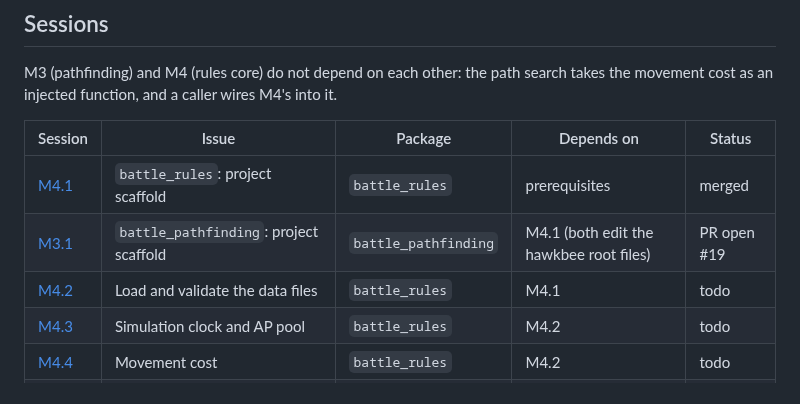
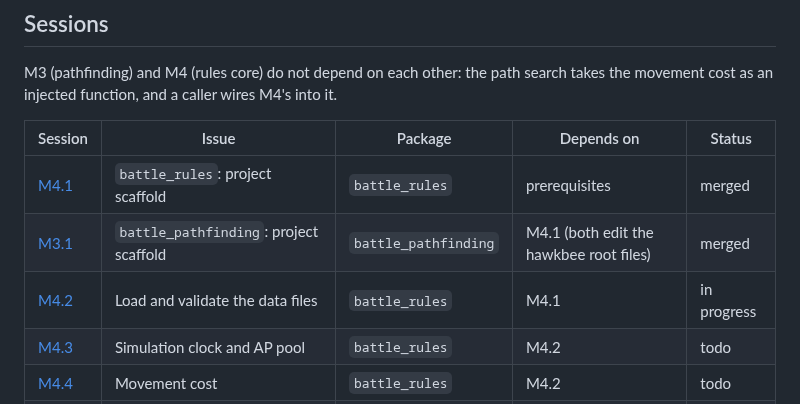
Before and after one commit to hawkbee1/hawkbee, a Markdown page: docs/battle_team/README.md, the part around the change. Drawn GitHub-style.

Commit message:
docs(battle_team): M4.2 session log, M3.1 merged

```diff
--- a/docs/battle_team/README.md
+++ b/docs/battle_team/README.md
@@ -28,8 +28,8 @@ M3 (pathfinding) and M4 (rules core) do not depend on each other: the path searc
 | Session | Issue | Package | Depends on | Status |
 |---|---|---|---|---|
 | [M4.1](sessions/m4-01-project-scaffold.md) | `battle_rules`: project scaffold | `battle_rules` | prerequisites | merged |
-| [M3.1](sessions/m3-01-project-scaffold.md) | `battle_pathfinding`: project scaffold | `battle_pathfinding` | M4.1 (both edit the hawkbee root files) | PR open #19 |
-| [M4.2](sessions/m4-02-load-and-validate-data.md) | Load and validate the data files | `battle_rules` | M4.1 | todo |
+| [M3.1](sessions/m3-01-project-scaffold.md) | `battle_pathfinding`: project scaffold | `battle_pathfinding` | M4.1 (both edit the hawkbee root files) | merged |
+| [M4.2](sessions/m4-02-load-and-validate-data.md) | Load and validate the data files | `battle_rules` | M4.1 | in progress |
 | [M4.3](sessions/m4-03-clock-and-ap-pool.md) | Simulation clock and AP pool | `battle_rules` | M4.2 | todo |
 | [M4.4](sessions/m4-04-movement-cost.md) | Movement cost | `battle_rules` | M4.2 | todo |
 | [M4.5](sessions/m4-05-vision.md) | Vision | `battle_rules` | M4.2 | todo |
```
Also changed, not shown: 1 other file.
